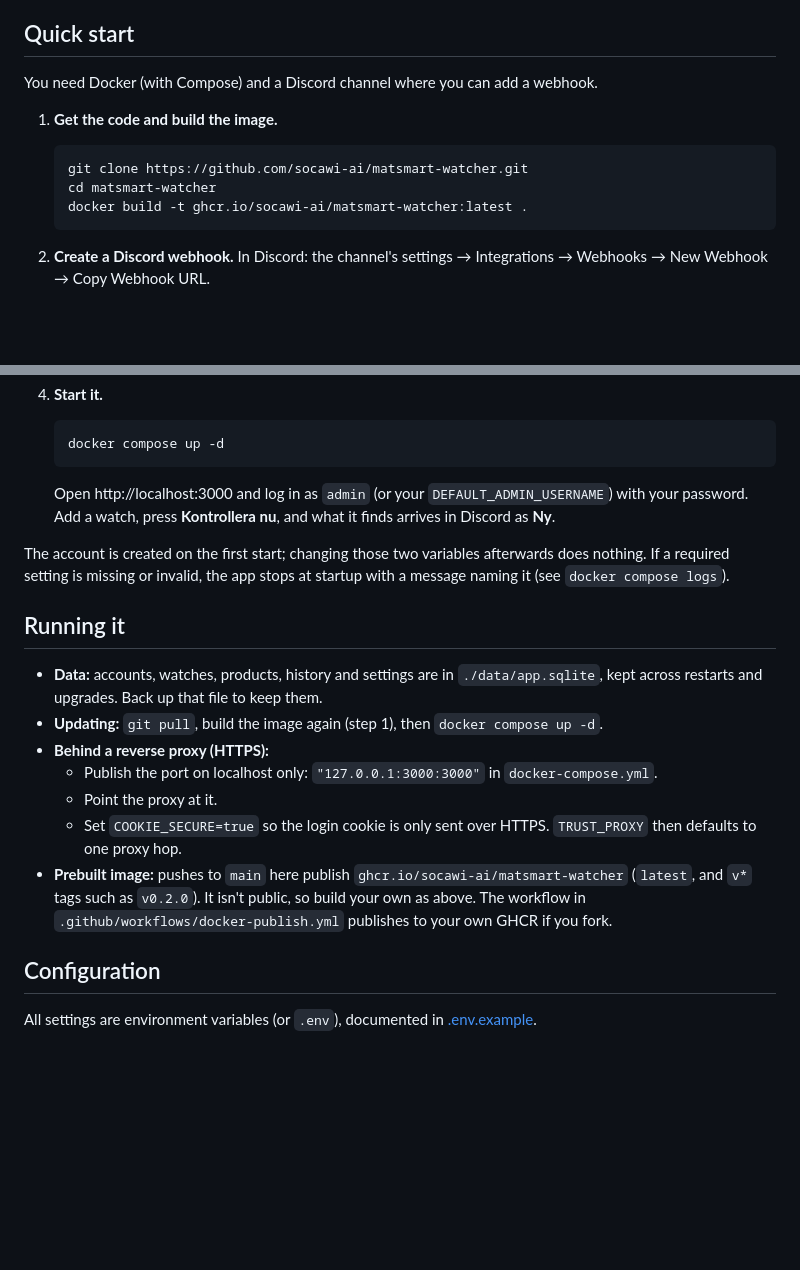
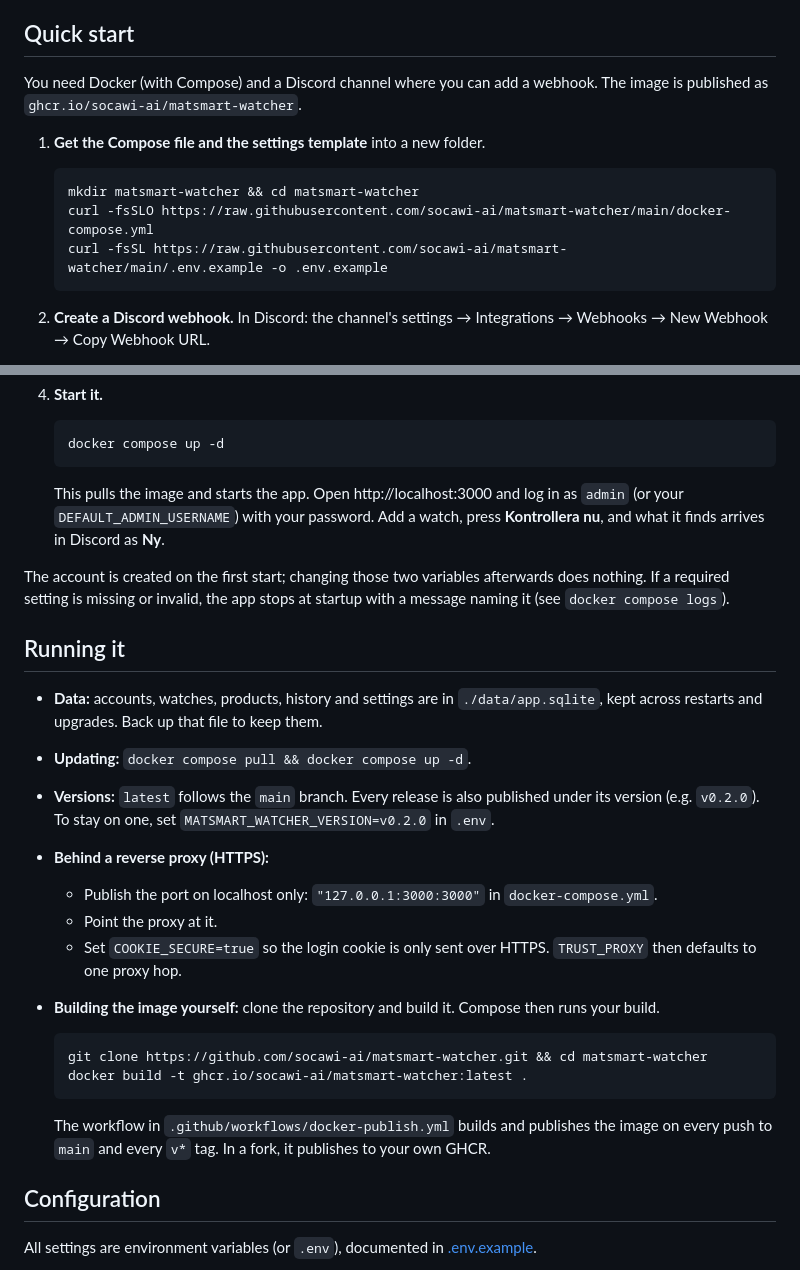
Before and after one commit to socawi-ai/matsmart-watcher, a Markdown page: README.md, 2 parts joined by grey strips. Rendered like a GitHub page; blank space fills up the shorter version.

Commit message:
README: run the published image
The image is public: the quick start downloads docker-compose.yml and
.env.example and pulls the image; building it yourself is optional.

Co-Authored-By: Claude Opus 5.5 <noreply@anthropic.com>

````diff
--- a/README.md
+++ b/README.md
@@ -52,13 +52,14 @@ The web interface (login required) has four pages:
 ## Quick start
 
 You need Docker (with Compose) and a Discord channel where you can add a webhook.
+The image is published as `ghcr.io/socawi-ai/matsmart-watcher`.
 
-1. **Get the code and build the image.**
+1. **Get the Compose file and the settings template** into a new folder.
 
    ```bash
-   git clone https://github.com/socawi-ai/matsmart-watcher.git
-   cd matsmart-watcher
-   docker build -t ghcr.io/socawi-ai/matsmart-watcher:latest .
+   mkdir matsmart-watcher && cd matsmart-watcher
+   curl -fsSLO https://raw.githubusercontent.com/socawi-ai/matsmart-watcher/main/docker-compose.yml
+   curl -fsSL https://raw.githubusercontent.com/socawi-ai/matsmart-watcher/main/.env.example -o .env.example
    ```
 
 2. **Create a Discord webhook.** In Discord: the channel's settings → Integrations →
@@ -81,7 +82,7 @@ You need Docker (with Compose) and a Discord channel where you can add a webhook
    docker compose up -d
    ```
 
-   Open http://localhost:3000 and log in as `admin` (or your
+   This pulls the image and starts the app. Open http://localhost:3000 and log in as `admin` (or your
    `DEFAULT_ADMIN_USERNAME`) with your password. Add a watch, press **Kontrollera
    nu**, and what it finds arrives in Discord as **Ny**.
 
@@ -94,18 +95,27 @@ with a message naming it (see `docker compose logs`).
 - **Data:** accounts, watches, products, history and settings are in
   `./data/app.sqlite`, kept across restarts and upgrades. Back up that file to keep
   them.
-- **Updating:** `git pull`, build the image again (step 1), then
-  `docker compose up -d`.
+- **Updating:** `docker compose pull && docker compose up -d`.
+- **Versions:** `latest` follows the `main` branch. Every release is also published
+  under its version (e.g. `v0.2.0`). To stay on one, set
+  `MATSMART_WATCHER_VERSION=v0.2.0` in `.env`.
 - **Behind a reverse proxy (HTTPS):**
   - Publish the port on localhost only: `"127.0.0.1:3000:3000"` in
     `docker-compose.yml`.
   - Point the proxy at it.
   - Set `COOKIE_SECURE=true` so the login cookie is only sent over HTTPS.
     `TRUST_PROXY` then defaults to one proxy hop.
-- **Prebuilt image:** pushes to `main` here publish
-  `ghcr.io/socawi-ai/matsmart-watcher` (`latest`, and `v*` tags such as `v0.2.0`).
-  It isn't public, so build your own as above. The workflow in
-  `.github/workflows/docker-publish.yml` publishes to your own GHCR if you fork.
+- **Building the image yourself:** clone the repository and build it. Compose then
+  runs your build.
+
+  ```bash
+  git clone https://github.com/socawi-ai/matsmart-watcher.git && cd matsmart-watcher
+  docker build -t ghcr.io/socawi-ai/matsmart-watcher:latest .
+  ```
+
+  The workflow in `.github/workflows/docker-publish.yml` builds and publishes the
+  image on every push to `main` and every `v*` tag. In a fork, it publishes to your
+  own GHCR.
 
 ## Configuration
 
````
